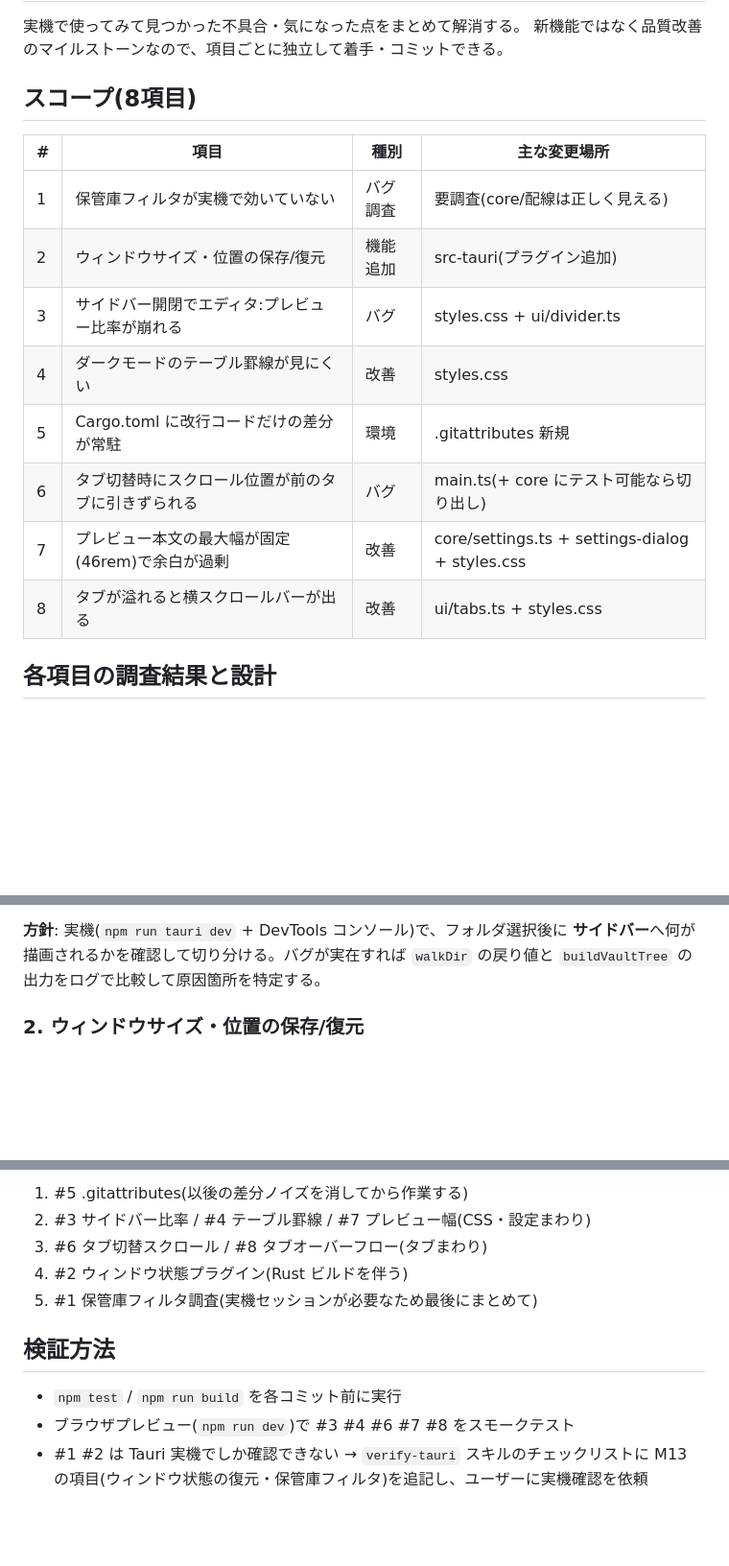
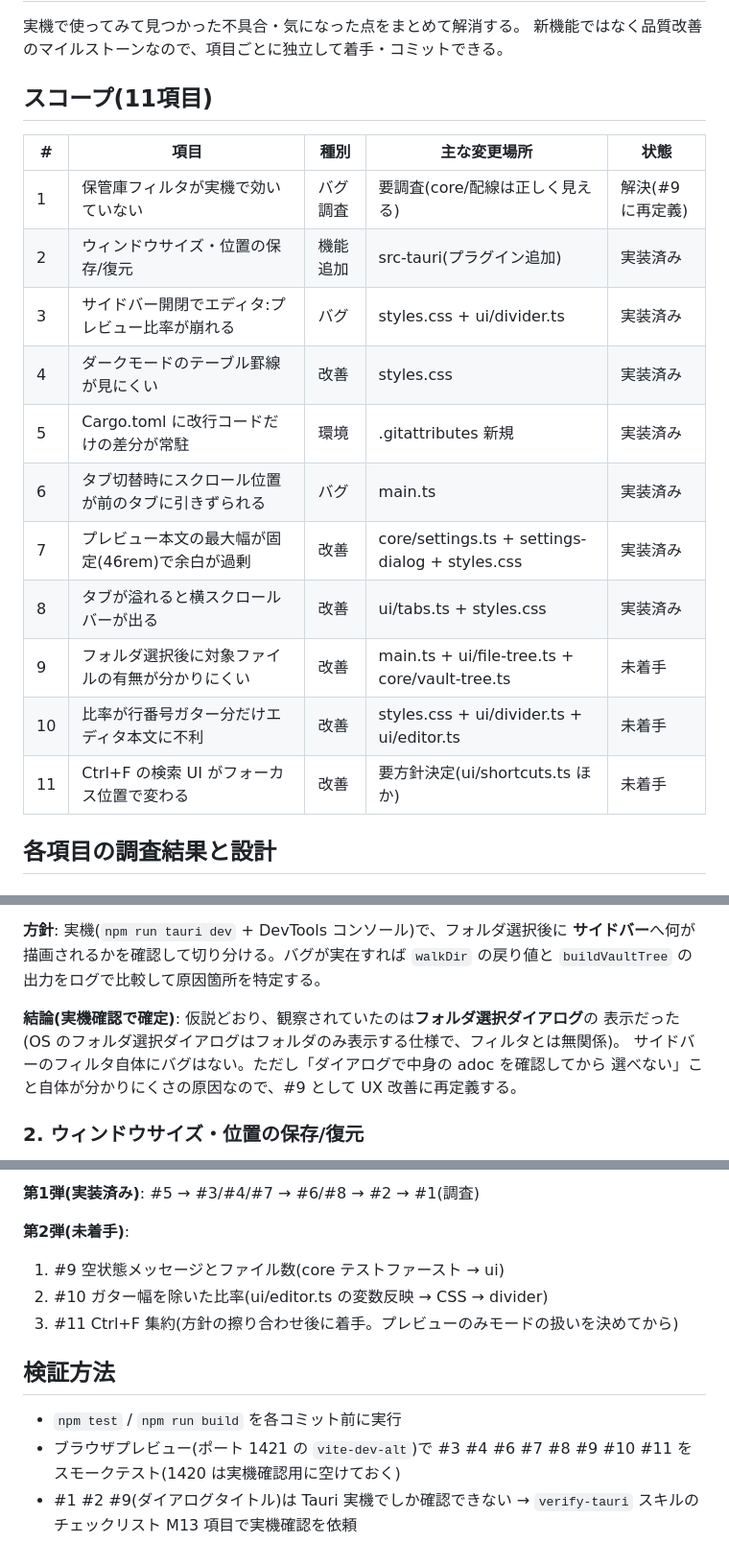
Before and after one commit to chikaraction/tendledge, a Markdown page: docs/milestone-13-plan.md, 3 parts joined by grey strips. Shown at 96% size. GitHub-like rendering; blank space fills up the shorter version.

```diff
--- a/docs/milestone-13-plan.md
+++ b/docs/milestone-13-plan.md
@@ -3,18 +3,21 @@
 実機で使ってみて見つかった不具合・気になった点をまとめて解消する。
 新機能ではなく品質改善のマイルストーンなので、項目ごとに独立して着手・コミットできる。
 
-## スコープ(8項目)
+## スコープ(11項目)
 
-| # | 項目 | 種別 | 主な変更場所 |
-|---|------|------|--------------|
-| 1 | 保管庫フィルタが実機で効いていない | バグ調査 | 要調査(core/配線は正しく見える) |
-| 2 | ウィンドウサイズ・位置の保存/復元 | 機能追加 | src-tauri(プラグイン追加) |
-| 3 | サイドバー開閉でエディタ:プレビュー比率が崩れる | バグ | styles.css + ui/divider.ts |
-| 4 | ダークモードのテーブル罫線が見にくい | 改善 | styles.css |
-| 5 | Cargo.toml に改行コードだけの差分が常駐 | 環境 | .gitattributes 新規 |
-| 6 | タブ切替時にスクロール位置が前のタブに引きずられる | バグ | main.ts(+ core にテスト可能なら切り出し) |
-| 7 | プレビュー本文の最大幅が固定(46rem)で余白が過剰 | 改善 | core/settings.ts + settings-dialog + styles.css |
-| 8 | タブが溢れると横スクロールバーが出る | 改善 | ui/tabs.ts + styles.css |
+| # | 項目 | 種別 | 主な変更場所 | 状態 |
+|---|------|------|--------------|------|
+| 1 | 保管庫フィルタが実機で効いていない | バグ調査 | 要調査(core/配線は正しく見える) | 解決(#9 に再定義) |
+| 2 | ウィンドウサイズ・位置の保存/復元 | 機能追加 | src-tauri(プラグイン追加) | 実装済み |
+| 3 | サイドバー開閉でエディタ:プレビュー比率が崩れる | バグ | styles.css + ui/divider.ts | 実装済み |
+| 4 | ダークモードのテーブル罫線が見にくい | 改善 | styles.css | 実装済み |
+| 5 | Cargo.toml に改行コードだけの差分が常駐 | 環境 | .gitattributes 新規 | 実装済み |
+| 6 | タブ切替時にスクロール位置が前のタブに引きずられる | バグ | main.ts | 実装済み |
+| 7 | プレビュー本文の最大幅が固定(46rem)で余白が過剰 | 改善 | core/settings.ts + settings-dialog + styles.css | 実装済み |
+| 8 | タブが溢れると横スクロールバーが出る | 改善 | ui/tabs.ts + styles.css | 実装済み |
+| 9 | フォルダ選択後に対象ファイルの有無が分かりにくい | 改善 | main.ts + ui/file-tree.ts + core/vault-tree.ts | 未着手 |
+| 10 | 比率が行番号ガター分だけエディタ本文に不利 | 改善 | styles.css + ui/divider.ts + ui/editor.ts | 未着手 |
+| 11 | Ctrl+F の検索 UI がフォーカス位置で変わる | 改善 | 要方針決定(ui/shortcuts.ts ほか) | 未着手 |
 
 ## 各項目の調査結果と設計
 
@@ -38,6 +41,11 @@
 **方針**: 実機(`npm run tauri dev` + DevTools コンソール)で、フォルダ選択後に
 **サイドバー**へ何が描画されるかを確認して切り分ける。バグが実在すれば
 `walkDir` の戻り値と `buildVaultTree` の出力をログで比較して原因箇所を特定する。
+
+**結論(実機確認で確定)**: 仮説どおり、観察されていたのは**フォルダ選択ダイアログ**の
+表示だった(OS のフォルダ選択ダイアログはフォルダのみ表示する仕様で、フィルタとは無関係)。
+サイドバーのフィルタ自体にバグはない。ただし「ダイアログで中身の adoc を確認してから
+選べない」こと自体が分かりにくさの原因なので、#9 として UX 改善に再定義する。
 
 ### 2. ウィンドウサイズ・位置の保存/復元
 
@@ -148,13 +218,16 @@ cargo / tauri CLI が Cargo.toml を LF で書き戻すたびに「改行だけ
 
-1. #5 .gitattributes(以後の差分ノイズを消してから作業する)
-2. #3 サイドバー比率 / #4 テーブル罫線 / #7 プレビュー幅(CSS・設定まわり)
-3. #6 タブ切替スクロール / #8 タブオーバーフロー(タブまわり)
-4. #2 ウィンドウ状態プラグイン(Rust ビルドを伴う)
-5. #1 保管庫フィルタ調査(実機セッションが必要なため最後にまとめて)
+**第1弾(実装済み)**: #5 → #3/#4/#7 → #6/#8 → #2 → #1(調査)
+
+**第2弾(未着手)**:
+
+1. #9 空状態メッセージとファイル数(core テストファースト → ui)
+2. #10 ガター幅を除いた比率(ui/editor.ts の変数反映 → CSS → divider)
+3. #11 Ctrl+F 集約(方針の擦り合わせ後に着手。プレビューのみモードの扱いを決めてから)
 
 ## 検証方法
 
 - `npm test` / `npm run build` を各コミット前に実行
-- ブラウザプレビュー(`npm run dev`)で #3 #4 #6 #7 #8 をスモークテスト
-- #1 #2 は Tauri 実機でしか確認できない → `verify-tauri` スキルのチェックリストに
-  M13 の項目(ウィンドウ状態の復元・保管庫フィルタ)を追記し、ユーザーに実機確認を依頼
+- ブラウザプレビュー(ポート 1421 の `vite-dev-alt`)で #3 #4 #6 #7 #8 #9 #10 #11 を
+  スモークテスト(1420 は実機確認用に空けておく)
+- #1 #2 #9(ダイアログタイトル)は Tauri 実機でしか確認できない →
+  `verify-tauri` スキルのチェックリスト M13 項目で実機確認を依頼
```
Also changed, not shown: other parts of docs/milestone-13-plan.md (+63 -1 lines).
